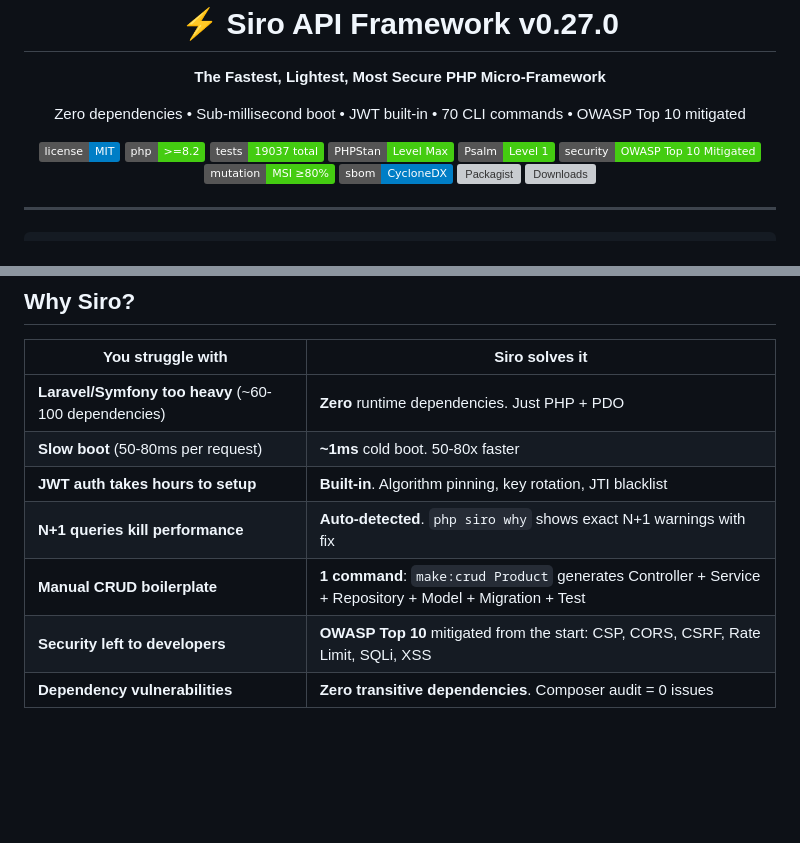
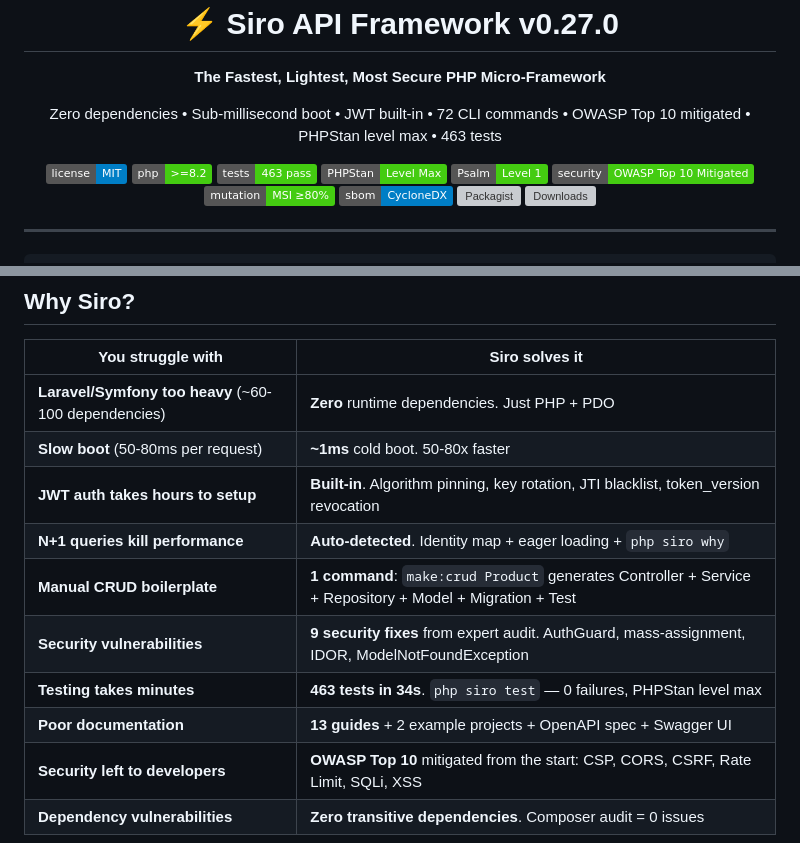
Before and after one commit to SiroSoft/SiroPHP, a Markdown page: README.md, 2 parts joined by grey strips. Rendered like a GitHub page; badges without logos; blank space fills up the shorter version; grey boxes are pictures that could not be loaded.

Commit message:
v0.27.0: Update README/CHANGELOG — features, test count, doc guide references

```diff
--- a/README.md
+++ b/README.md
@@ -1,14 +1,14 @@
 <div align="center">
   <h1>⚡ Siro API Framework v0.27.0</h1>
   <p><strong>The Fastest, Lightest, Most Secure PHP Micro-Framework</strong></p>
-  <p>Zero dependencies • Sub-millisecond boot • JWT built-in • 70 CLI commands • OWASP Top 10 mitigated</p>
+  <p>Zero dependencies • Sub-millisecond boot • JWT built-in • 72 CLI commands • OWASP Top 10 mitigated • PHPStan level max • 463 tests</p>
 </div>
 
 <div align="center">
 
 [![License: MIT](https://img.shields.io/badge/license-MIT-blue.svg)](LICENSE)
 [![PHP 8.2+](https://img.shields.io/badge/php-%3E%3D8.2-brightgreen.svg)](https://php.net)
-[![Tests](https://img.shields.io/badge/tests-19037%20total-brightgreen.svg)](tests/)
+[![Tests](https://img.shields.io/badge/tests-463%20pass-brightgreen.svg)](tests/)
 [![PHPStan](https://img.shields.io/badge/PHPStan-Level%20Max-brightgreen.svg)](https://phpstan.org)
 [![Psalm](https://img.shields.io/badge/Psalm-Level%201-brightgreen.svg)](https://psalm.dev)
 [![Security](https://img.shields.io/badge/security-OWASP%20Top%2010%20Mitigated-brightgreen)](docs/SECURITY.md)
@@ -76,9 +76,12 @@ php siro route:list
 |------------------|----------------|
 | **Laravel/Symfony too heavy** (~60-100 dependencies) | **Zero** runtime dependencies. Just PHP + PDO |
 | **Slow boot** (50-80ms per request) | **~1ms** cold boot. 50-80x faster |
-| **JWT auth takes hours to setup** | **Built-in**. Algorithm pinning, key rotation, JTI blacklist |
-| **N+1 queries kill performance** | **Auto-detected**. `php siro why` shows exact N+1 warnings with fix |
+| **JWT auth takes hours to setup** | **Built-in**. Algorithm pinning, key rotation, JTI blacklist, token_version revocation |
+| **N+1 queries kill performance** | **Auto-detected**. Identity map + eager loading + `php siro why` |
 | **Manual CRUD boilerplate** | **1 command**: `make:crud Product` generates Controller + Service + Repository + Model + Migration + Test |
+| **Security vulnerabilities** | **9 security fixes** from expert audit. AuthGuard, mass-assignment, IDOR, ModelNotFoundException |
+| **Testing takes minutes** | **463 tests in 34s**. `php siro test` — 0 failures, PHPStan level max |
+| **Poor documentation** | **13 guides** + 2 example projects + OpenAPI spec + Swagger UI |
 | **Security left to developers** | **OWASP Top 10** mitigated from the start: CSP, CORS, CSRF, Rate Limit, SQLi, XSS |
 | **Dependency vulnerabilities** | **Zero transitive dependencies**. Composer audit = 0 issues |
 
```
Also changed, not shown: CHANGELOG.md (+30 -3 lines).
